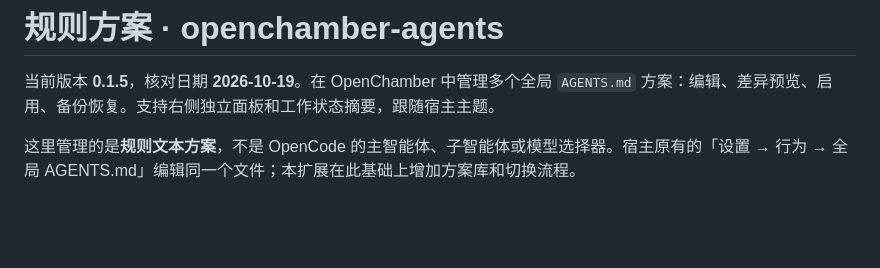
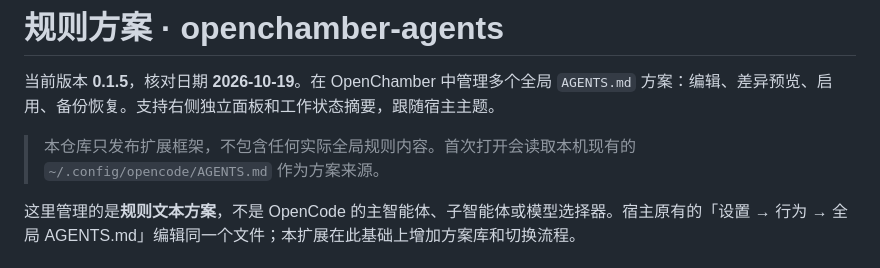
Before and after one commit to chenyuhao0628/openchamber-agents, a Markdown page: README.md, the part around the change. Drawn GitHub-style; blank space fills up the shorter version.

Commit message:
docs: clarify scaffold-only scope

```diff
--- a/README.md
+++ b/README.md
@@ -1,6 +1,8 @@
 # 规则方案 · openchamber-agents
 
 当前版本 **0.1.5**，核对日期 **2026-10-19**。在 OpenChamber 中管理多个全局 `AGENTS.md` 方案：编辑、差异预览、启用、备份恢复。支持右侧独立面板和工作状态摘要，跟随宿主主题。
+
+> 本仓库只发布扩展框架，不包含任何实际全局规则内容。首次打开会读取本机现有的 `~/.config/opencode/AGENTS.md` 作为方案来源。
 
 这里管理的是**规则文本方案**，不是 OpenCode 的主智能体、子智能体或模型选择器。宿主原有的「设置 → 行为 → 全局 AGENTS.md」编辑同一个文件；本扩展在此基础上增加方案库和切换流程。
 
```
